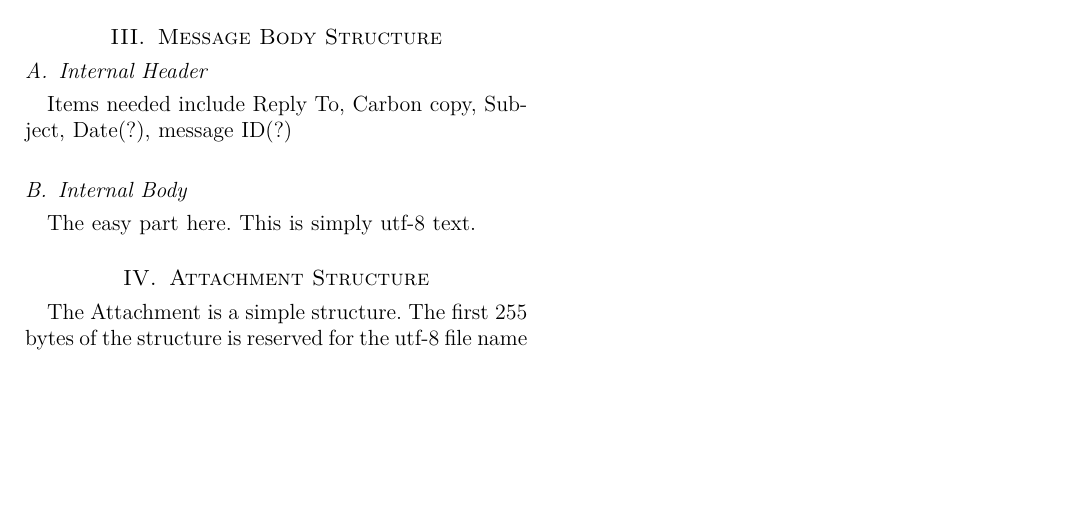
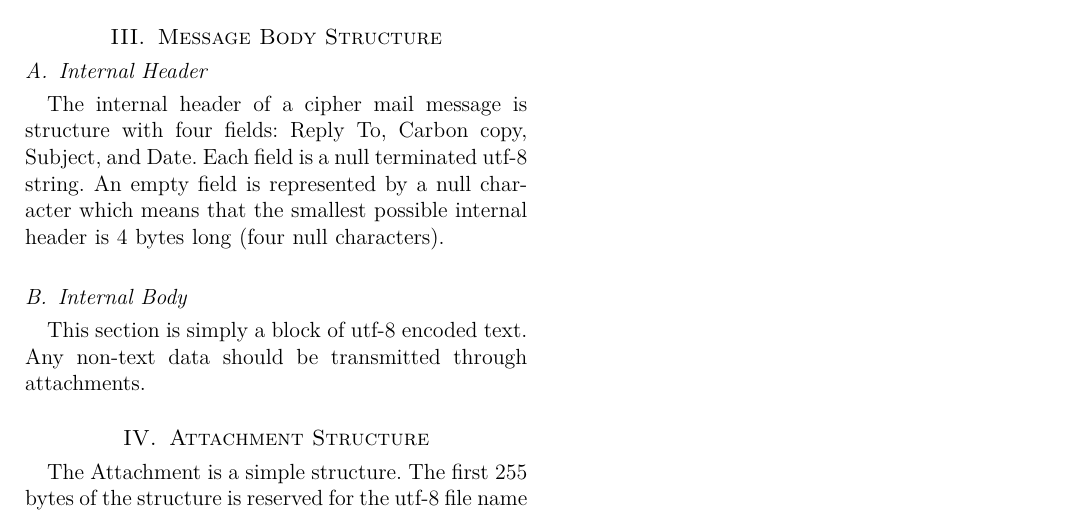
Before and after one commit to darakian/cmtp, a LaTeX paper (docs/Message_format.tex): part of page 2 of 2, cut so that both start at the same text, the shorter picture padded with empty space. Compiled offline with pdfLaTeX.

Commit message:
First draft of message format done

```diff
--- a/docs/Message_format.tex
+++ b/docs/Message_format.tex
@@ -61,9 +61,9 @@ The log is simply defined as a collection of line feed terminated, utf-8 message
 
 \section{Message Body Structure}
 \subsection{Internal Header}
-Items needed include Reply To, Carbon copy, Subject, Date(?), message ID(?)
+The internal header of a cipher mail message is structure with four fields: Reply To, Carbon copy, Subject, and Date. Each field is a null terminated utf-8 string. An empty field is represented by a null character which means that the smallest possible internal header is 4 bytes long (four null characters).
 \subsection{Internal Body}
-The easy part here. This is simply utf-8 text.
+This section is simply a block of utf-8 encoded text. Any non-text data should be transmitted through attachments.
 
 \section{Attachment Structure}
 The Attachment is a simple structure. The first 255 bytes of the structure is reserved for the utf-8 file name and the rest of the structure is for actual file data. The file name should be null terminated unless it is using all 255 bytes for name data.
```
